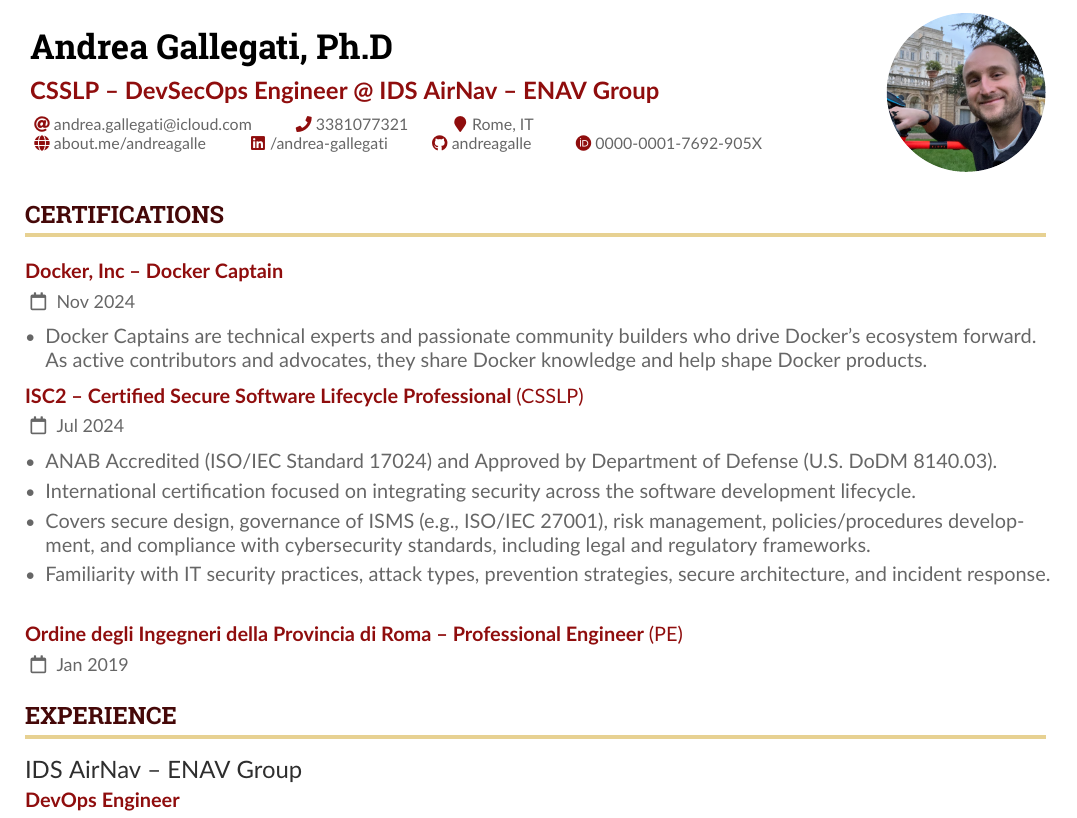
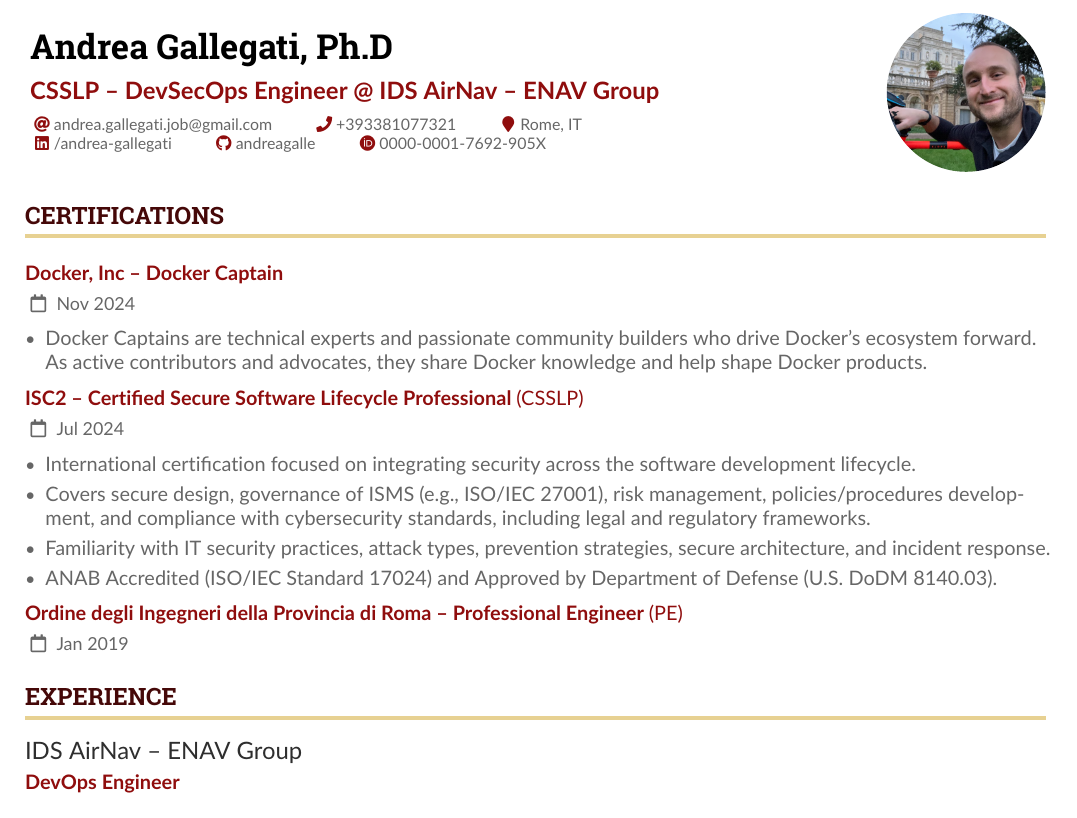
Before and after one commit to andreagalle/cv, a LaTeX CV (root.tex, which reads main.tex): part of page 1 of 6, cut so that both start at the same text. Compiled offline with pdfLaTeX.

Commit message:
Alta cv (#16)
* short cv with brand new template

* long cv changing the template

* solve a couple compilation errors

* revert change

* publish cv to gh-pages

* publishing the pdf artifact

* publish the pdf artifact

* typo

* building both the short/long versions

* just updating the license

* trying to fix the short version build

* debug

* fix the sed command

* finally build the short version too.

* landing gh page to download CVs

* copy the .pdf files on the docs/ directory

* don't ignore the .pdf files to publish!

* debug

* debug

* renaming artifacts

* a few renaming

* typo

* minor changes

* Add .devcontainer as a submodule

* a few more instructions

* projects + pubbs + talks

* just fix the short version

* grants description

* isc2 cert + docker capt.

* Deprecation notice: v3 of the artifact actions

* Deprecation notice: v3 of the artifact actions

* changed contacts

```diff
--- a/main.tex
+++ b/main.tex
@@ -7,11 +7,12 @@
 
 	\cvevent{ISC2 -- Certified Secure Software Lifecycle Professional \textnormal{(CSSLP)}}{Jul 2024}{}
 	\begin{itemize}
-		\item ANAB Accredited (ISO/IEC Standard 17024) and Approved by Department of Defense (U.S. DoDM 8140.03).
 		\item International certification focused on integrating security across the software development lifecycle.
 		\item Covers secure design, governance of ISMS (e.g., ISO/IEC 27001), risk management, policies/procedures development, and compliance with cybersecurity standards, including legal and regulatory frameworks.
 		\item Familiarity with IT security practices, attack types, prevention strategies, secure architecture, and incident response.
+		\item ANAB Accredited (ISO/IEC Standard 17024) and Approved by Department of Defense (U.S. DoDM 8140.03).
 	\end{itemize}
+
 	\cvevent{Ordine degli Ingegneri della Provincia di Roma -- Professional Engineer \textnormal{(PE)}}{Jan 2019}{}
 \fi
 
--- a/root.tex
+++ b/root.tex
@@ -113,11 +113,11 @@
 
 \personalinfo{%
 	% Not all of these are required!
-	\email{andrea.gallegati@icloud.com}
-	\phone{3381077321}
+	\email{andrea.gallegati.job@gmail.com}
+	\phone{+393381077321}
 	% \mailaddress{Åddrésş, Street, 00000 Cóuntry}
 	\location{Rome, IT} \\
-	\homepage{about.me/andreagalle}
+	% \homepage{about.me/andreagalle}
 	% \twitter{@GallegatiAndrea}
 	\linkedin{/andrea-gallegati}
 	\github{andreagalle}
```
